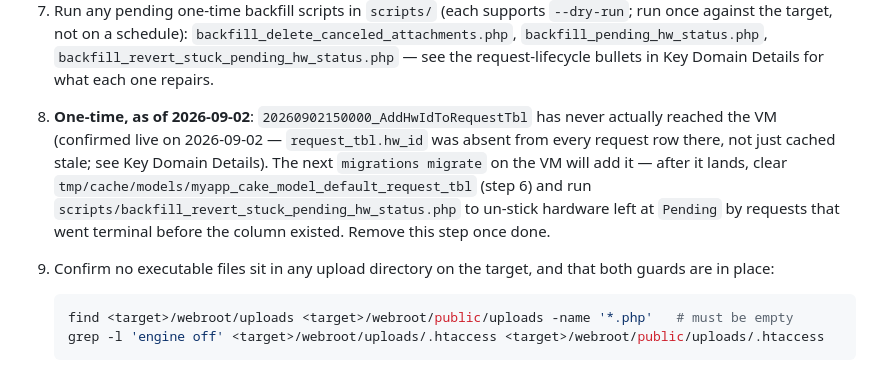
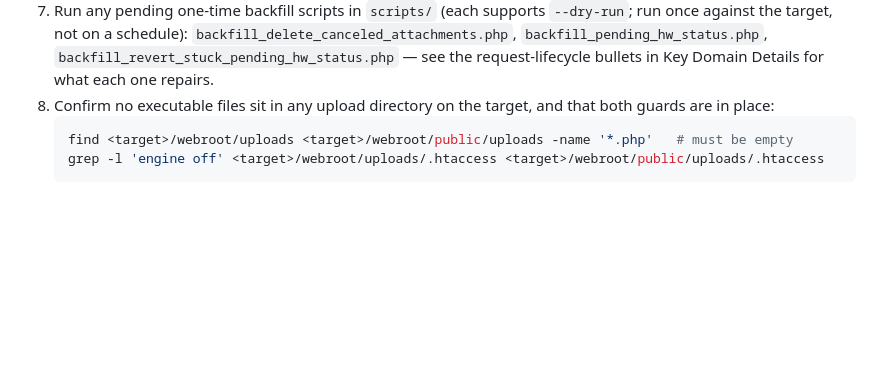
Before and after one commit to alleth/omni_ops, a Markdown page: CLAUDE.md, the part around one of its changes. Drawn GitHub-style; blank space fills up the shorter version.

````diff
--- a/CLAUDE.md
+++ b/CLAUDE.md
@@ -269,9 +272,7 @@ robocopy dev\src              <target>\dev\src        /MIR
 5. Update CORS origins in `ItemBrandController`, `ItemDescriptionController`, `ItemModelsController` from `http://localhost:3000` to the production domain
 6. If the deploy touched any table's columns, clear the ORM schema cache on the target (`bin/cake cache clear_all`, or delete `tmp/cache/models/myapp_cake_model_default_<table>`) — see Key Domain Details, first bullet.
 7. Run any pending one-time backfill scripts in `scripts/` (each supports `--dry-run`; run once against the target, not on a schedule): `backfill_delete_canceled_attachments.php`, `backfill_pending_hw_status.php`, `backfill_revert_stuck_pending_hw_status.php` — see the request-lifecycle bullets in Key Domain Details for what each one repairs.
-8. **One-time, as of 2026-09-02**: `20260902150000_AddHwIdToRequestTbl` has never actually reached the VM (confirmed live on 2026-09-02 — `request_tbl.hw_id` was absent from every request row there, not just cached stale; see Key Domain Details). The next `migrations migrate` on the VM will add it — after it lands, clear `tmp/cache/models/myapp_cake_model_default_request_tbl` (step 6) and run `scripts/backfill_revert_stuck_pending_hw_status.php` to un-stick hardware left at `Pending` by requests that went terminal before the column existed. Remove this step once done.
-
-9. Confirm no executable files sit in any upload directory on the target, and that both guards are in place:
+8. Confirm no executable files sit in any upload directory on the target, and that both guards are in place:
    ```bash
    find <target>/webroot/uploads <target>/webroot/public/uploads -name '*.php'   # must be empty
    grep -l 'engine off' <target>/webroot/uploads/.htaccess <target>/webroot/public/uploads/.htaccess
````
Also changed, not shown: other parts of CLAUDE.md (+4 -1 lines).
